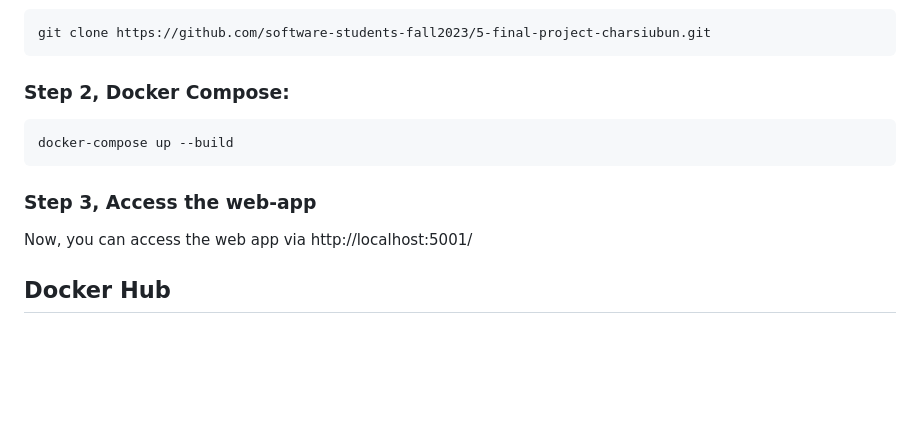
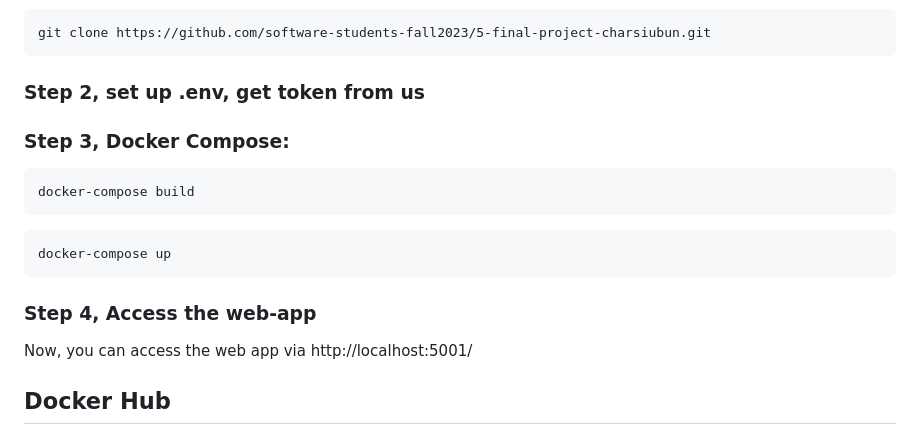
Before and after one commit to software-students-fall2023/5-final-project-charsiubun, a Markdown page: README.md, the part around the change. GitHub-like rendering; blank space fills up the shorter version.

````diff
--- a/README.md
+++ b/README.md
@@ -21,11 +21,15 @@ https://www.figma.com/file/WoGAi1nOVTMWqwCrJaPn3y/Blog-APP?type=design&mode=desi
 ```
 git clone https://github.com/software-students-fall2023/5-final-project-charsiubun.git
 ```
-### Step 2, Docker Compose:
+### Step 2, set up .env, get token from us
+### Step 3, Docker Compose:
 ```
-docker-compose up --build
+docker-compose build
 ```
-### Step 3, Access the web-app
+```
+docker-compose up
+```
+### Step 4, Access the web-app
 Now, you can access the web app via http://localhost:5001/
 ## Docker Hub
 https://hub.docker.com/r/bailongzhao/github_blog/tags
````
